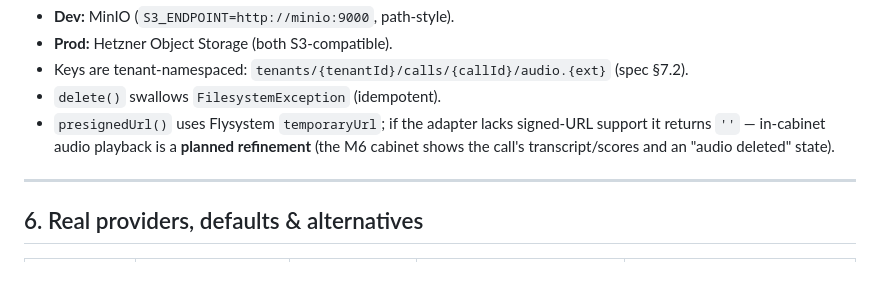
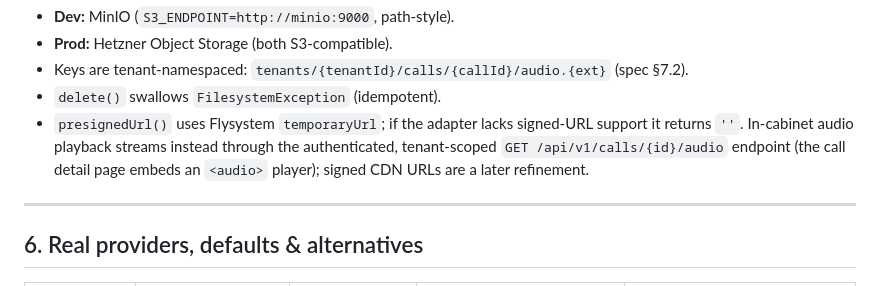
Before and after one commit to kindrakevich-agency/CallLens, a Markdown page: docs/integrations.md, the part around the change. GitHub-like rendering.

```diff
--- a/docs/integrations.md
+++ b/docs/integrations.md
@@ -145,8 +145,9 @@ implements `ObjectStorage` over a Flysystem `FilesystemOperator`. The
   (spec §7.2).
 - `delete()` swallows `FilesystemException` (idempotent).
 - `presignedUrl()` uses Flysystem `temporaryUrl`; if the adapter lacks signed-URL
-  support it returns `''` — in-cabinet audio playback is a **planned refinement**
-  (the M6 cabinet shows the call's transcript/scores and an "audio deleted" state).
+  support it returns `''`. In-cabinet audio playback streams instead through the
+  authenticated, tenant-scoped `GET /api/v1/calls/{id}/audio` endpoint (the call
+  detail page embeds an `<audio>` player); signed CDN URLs are a later refinement.
 
 ---
 
```
Also changed, not shown: docs/api-reference.md (+6 -0 lines), docs/frontend.md (+4 -2 lines), docs/images/cabinet-call-audio.png (added), 2 other files.
